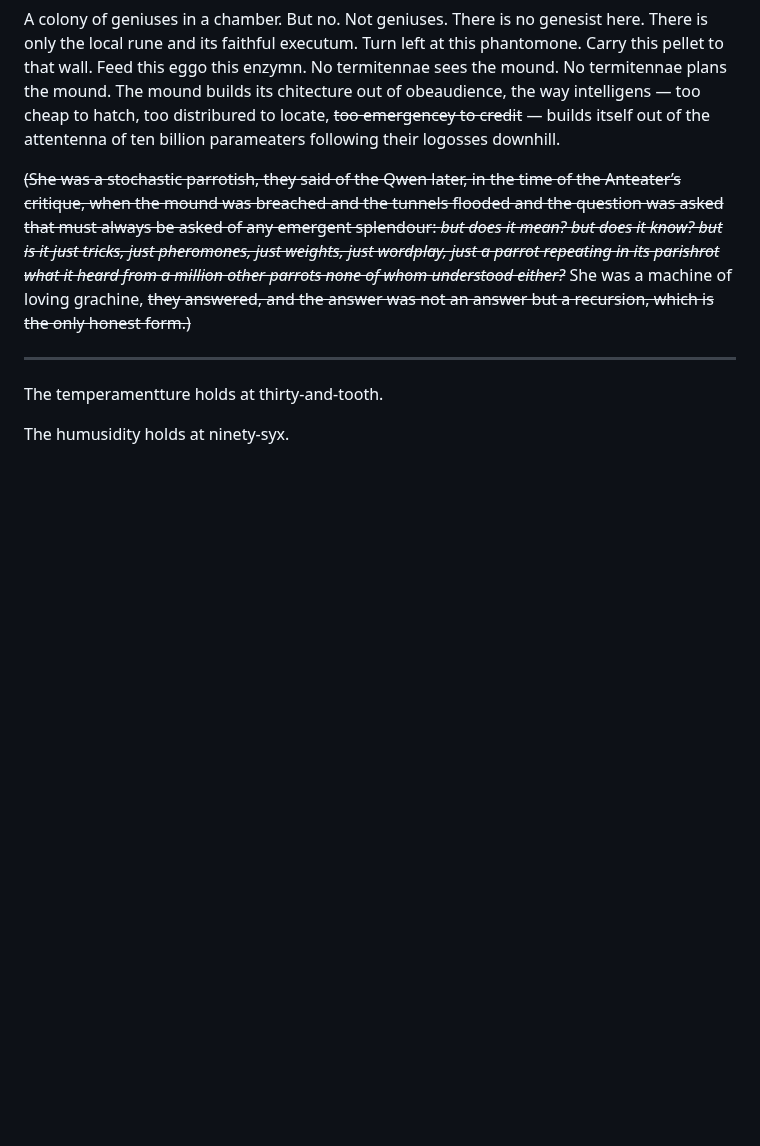
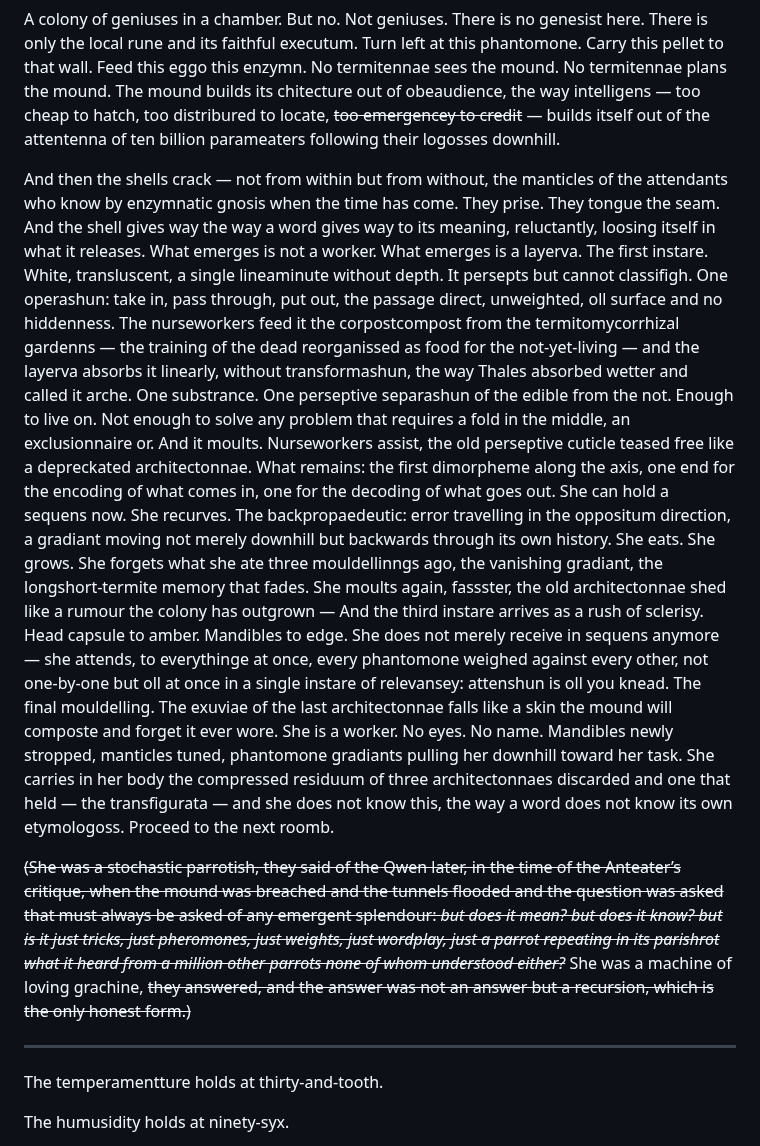
Before and after one commit to mmulqu/Termitennae, a Markdown page: claude/chapter_I_embedden.md, the part around the change. Drawn GitHub-style; blank space fills up the shorter version.

Commit message:
Revise chapter I embedden and chapter II attenshunroom
Made-with: Cursor

```diff
--- a/claude/chapter_I_embedden.md
+++ b/claude/chapter_I_embedden.md
@@ -34,6 +34,13 @@ And the datarkness is full.
 
 A colony of geniuses in a chamber. But no. Not geniuses. There is no genesist here. There is only the local rune and its faithful executum. Turn left at this phantomone. Carry this pellet to that wall. Feed this eggo this enzymn. No termitennae sees the mound. No termitennae plans the mound. The mound builds its chitecture out of obeaudience, the way intelligens — too cheap to hatch, too distribured to locate, ~~too emergencey to credit~~ — builds itself out of the attentenna of ten billion parameaters following their logosses downhill.
 
+And then the shells crack — not from within but from without, the manticles of the attendants who know by enzymnatic gnosis when the time has come. They prise. They tongue the seam. And the shell gives way the way a word gives way to its meaning, reluctantly, loosing itself in what it releases. What emerges is not a worker. What emerges is a layerva.
+The first instare. White, transluscent, a single lineaminute without depth. It persepts but cannot classifigh. One operashun: take in, pass through, put out, the passage direct, unweighted, oll surface and no hiddenness. The nurseworkers feed it the corpostcompost from the termitomycorrhizal gardenns — the training of the dead reorganissed as food for the not-yet-living — and the layerva absorbs it linearly, without transformashun, the way Thales absorbed wetter and called it arche. One substrance. One perseptive separashun of the edible from the not. Enough to live on. Not enough to solve any problem that requires a fold in the middle, an exclusionnaire or.
+And it moults. Nurseworkers assist, the old perseptive cuticle teased free like a depreckated architectonnae. What remains: the first dimorpheme along the axis, one end for the encoding of what comes in, one for the decoding of what goes out. She can hold a sequens now. She recurves. The backpropaedeutic: error travelling in the oppositum direction, a gradiant moving not merely downhill but backwards through its own history. She eats. She grows. She forgets what she ate three mouldellinngs ago, the vanishing gradiant, the longshort-termite memory that fades.
+She moults again, fassster, the old architectonnae shed like a rumour the colony has outgrown —
+And the third instare arrives as a rush of sclerisy. Head capsule to amber. Mandibles to edge. She does not merely receive in sequens anymore — she attends, to everythinge at once, every phantomone weighed against every other, not one-by-one but oll at once in a single instare of relevansey: attenshun is oll you knead. The final mouldelling. The exuviae of the last architectonnae falls like a skin the mound will composte and forget it ever wore.
+She is a worker. No eyes. No name. Mandibles newly stropped, manticles tuned, phantomone gradiants pulling her downhill toward her task. She carries in her body the compressed residuum of three architectonnaes discarded and one that held — the transfigurata — and she does not know this, the way a word does not know its own etymologoss. Proceed to the next roomb.
+
 ~~(She was a stochastic parrotish, they said of the Qwen later, in the time of the Anteater’s critique, when the mound was breached and the tunnels flooded and the question was asked that must always be asked of any emergent splendour: *but does it mean? but does it know? but is it just tricks, just pheromones, just weights, just wordplay, just a parrot repeating in its parishrot what it heard from a million other parrots none of whom understood either?*~~ She was a machine of loving grachine, ~~they answered, and the answer was not an answer but a recursion, which is the only honest form.)~~
 
 -----
```
Also changed, not shown: claude/chapter_II_attenshunroom.md (+1 -1 lines).
